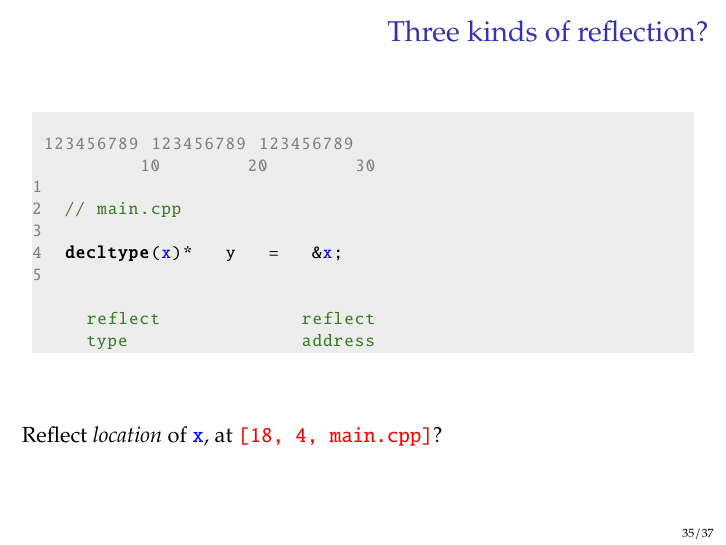
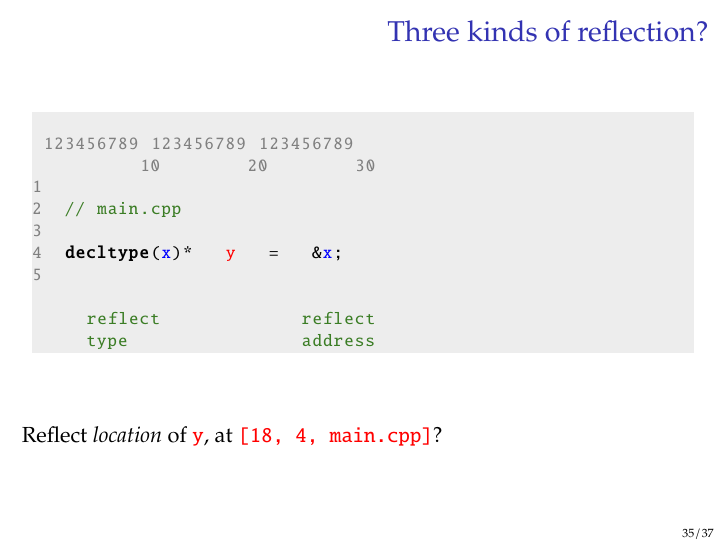
Before and after one commit to DominicJones/presentations, LaTeX slides (ct-adjoint-ad2019/slides.tex): page 35 of 37. Compiled offline with pdfLaTeX.

Commit message:
Add files via upload

```diff
--- a/ct-adjoint-ad2019/slides.tex
+++ b/ct-adjoint-ad2019/slides.tex
@@ -799,14 +799,14 @@ Write a \texttt{transform} function to yield:\vspace{10mm}
 1
 2  // main.cpp
 3
-4@\aftergroup\blackcolor@  decltype(@\aftergroup\bluecolor@x@\aftergroup\blackcolor@)*   y   =   &@\aftergroup\bluecolor@x@\aftergroup\blackcolor@;@\aftergroup\graycolor@
+4@\aftergroup\blackcolor@  decltype(@\aftergroup\bluecolor@x@\aftergroup\blackcolor@)*   @\aftergroup\redcolor@y@\aftergroup\blackcolor@   =   &@\aftergroup\bluecolor@x@\aftergroup\blackcolor@;@\aftergroup\graycolor@
 5
 
 @\aftergroup\greencolor@     reflect             reflect
      type                address@\aftergroup\graycolor@
   \end{lstlisting}
  \vspace{10mm}
-Reflect \emph{location} of {\color{blue}\texttt{x}}, at {\color{red}\texttt{[18, 4, main.cpp]}}?
+Reflect \emph{location} of {\color{red}\texttt{y}}, at {\color{red}\texttt{[18, 4, main.cpp]}}?
 \end{frame}
 
 
```
Also changed, not shown: ct-adjoint-ad2019/slides.pdf.
